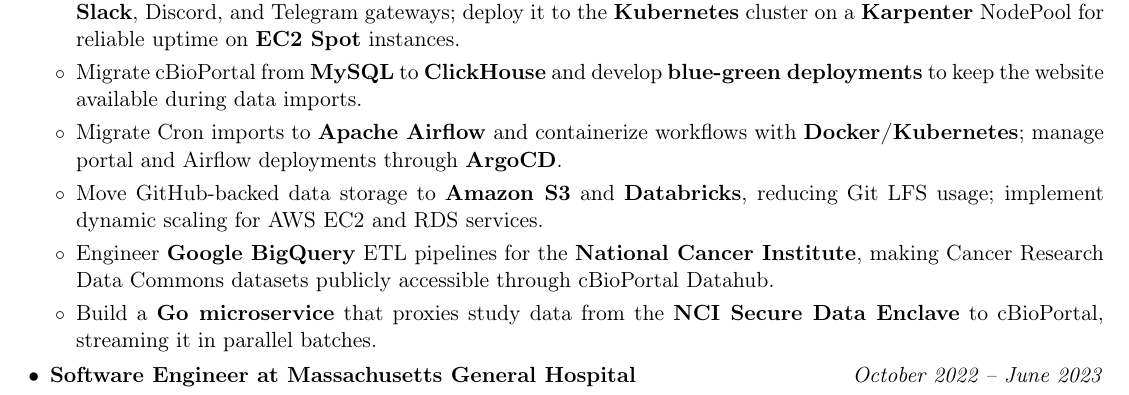
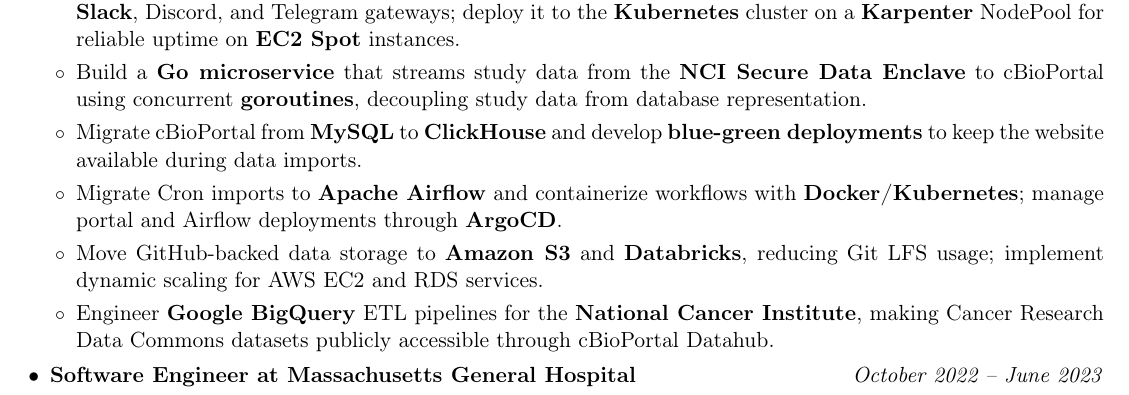
Before and after one commit to kojah/resume, a LaTeX CV (resume.tex): part of page 1 of 2, cut so that both start at the same text. Compiled offline with pdfLaTeX.

Commit message:
Reword the Go microservice bullet and move it up

```diff
--- a/resume.tex
+++ b/resume.tex
@@ -83,11 +83,11 @@
   \item \textbf{Bioinformatics Engineer at Memorial Sloan Kettering} \hfill \textit{June 2023 -- present}
   \begin{itemize}
     \item Connect \textbf{Hermes Agent}, a persistent AI assistant, to a \textbf{Bun MCP server} that runs data imports, with \textbf{Slack}, Discord, and Telegram gateways; deploy it to the \textbf{Kubernetes} cluster on a \textbf{Karpenter} NodePool for reliable uptime on \textbf{EC2 Spot} instances.
+    \item Build a \textbf{Go microservice} that streams study data from the \textbf{NCI Secure Data Enclave} to cBioPortal using concurrent \textbf{goroutines}, decoupling study data from database representation.
     \item Migrate cBioPortal from \textbf{MySQL} to \textbf{ClickHouse} and develop \textbf{blue-green deployments} to keep the website available during data imports.
     \item Migrate Cron imports to \textbf{Apache Airflow} and containerize workflows with \textbf{Docker/Kubernetes}; manage portal and Airflow deployments through \textbf{ArgoCD}.
     \item Move GitHub-backed data storage to \textbf{Amazon S3} and \textbf{Databricks}, reducing Git LFS usage; implement dynamic scaling for AWS EC2 and RDS services.
     \item Engineer \textbf{Google BigQuery} ETL pipelines for the \textbf{National Cancer Institute}, making Cancer Research Data Commons datasets publicly accessible through cBioPortal Datahub.
-    \item Build a \textbf{Go microservice} that proxies study data from the \textbf{NCI Secure Data Enclave} to cBioPortal, streaming it in parallel batches.
   \end{itemize}
 
   \item \textbf{Software Engineer at Massachusetts General Hospital} \hfill \textit{October 2022 -- June 2023}
```
Also changed, not shown: resume.pdf.
